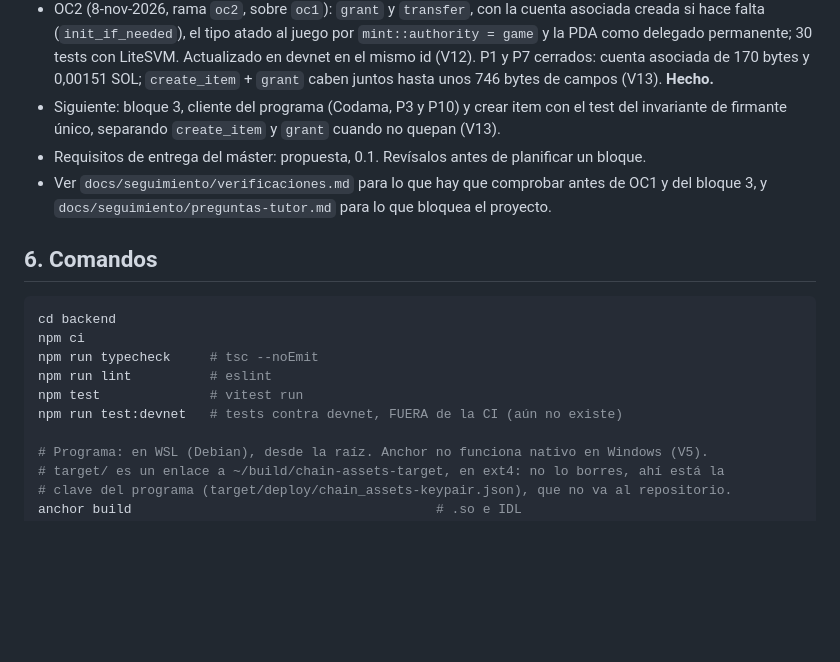
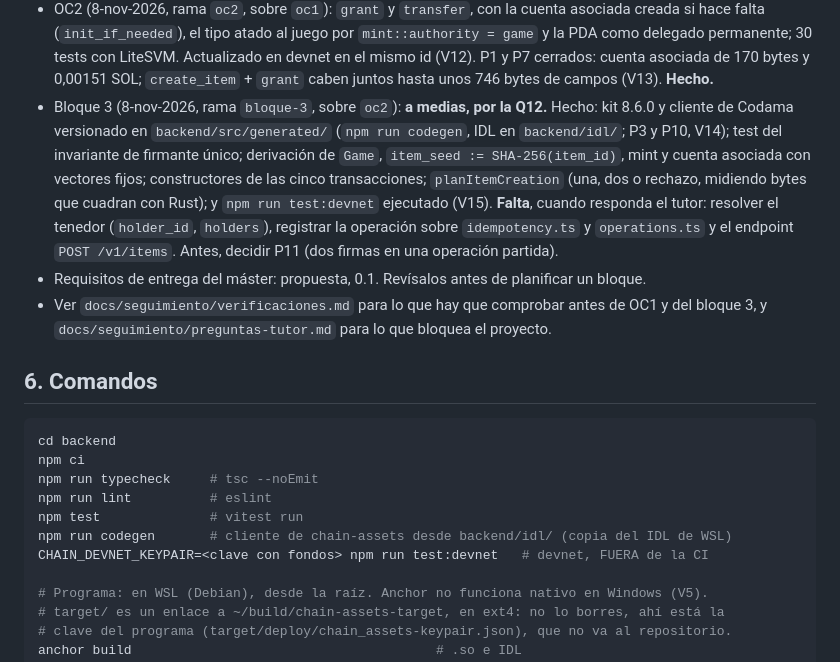
Before and after one commit to calenorpobil/Trazabilidad-videojuegos, a Markdown page: CLAUDE.md, the part around the change. Rendered like a GitHub page; blank space fills up the shorter version.

```diff
--- a/CLAUDE.md
+++ b/CLAUDE.md
@@ -101,8 +101,14 @@ la propuesta; si no está en ella, no entra.
   delegado permanente; 30 tests con LiteSVM. Actualizado en devnet en el mismo id (V12). P1 y P7
   cerrados: cuenta asociada de 170 bytes y 0,00151 SOL; `create_item` + `grant` caben juntos hasta
   unos 746 bytes de campos (V13). **Hecho.**
-- Siguiente: bloque 3, cliente del programa (Codama, P3 y P10) y crear item con el test del
-  invariante de firmante único, separando `create_item` y `grant` cuando no quepan (V13).
+- Bloque 3 (8-nov-2026, rama `bloque-3`, sobre `oc2`): **a medias, por la Q12.** Hecho: kit 8.6.0 y
+  cliente de Codama versionado en `backend/src/generated/` (`npm run codegen`, IDL en `backend/idl/`;
+  P3 y P10, V14); test del invariante de firmante único; derivación de `Game`, `item_seed :=
+  SHA-256(item_id)`, mint y cuenta asociada con vectores fijos; constructores de las cinco
+  transacciones; `planItemCreation` (una, dos o rechazo, midiendo bytes que cuadran con Rust); y
+  `npm run test:devnet` ejecutado (V15). **Falta**, cuando responda el tutor: resolver el tenedor
+  (`holder_id`, `holders`), registrar la operación sobre `idempotency.ts` y `operations.ts` y el
+  endpoint `POST /v1/items`. Antes, decidir P11 (dos firmas en una operación partida).
 - Requisitos de entrega del máster: propuesta, 0.1. Revísalos antes de planificar un bloque.
 - Ver `docs/seguimiento/verificaciones.md` para lo que hay que comprobar antes de OC1 y del
   bloque 3, y `docs/seguimiento/preguntas-tutor.md` para lo que bloquea el proyecto.
@@ -115,7 +121,8 @@ npm ci
 npm run typecheck     # tsc --noEmit
 npm run lint          # eslint
 npm test              # vitest run
-npm run test:devnet   # tests contra devnet, FUERA de la CI (aún no existe)
+npm run codegen       # cliente de chain-assets desde backend/idl/ (copia del IDL de WSL)
+CHAIN_DEVNET_KEYPAIR=<clave con fondos> npm run test:devnet   # devnet, FUERA de la CI
 
 # Programa: en WSL (Debian), desde la raíz. Anchor no funciona nativo en Windows (V5).
 # target/ es un enlace a ~/build/chain-assets-target, en ext4: no lo borres, ahí está la
```
Also changed, not shown: docs/seguimiento/verificaciones.md (+57 -3 lines).
